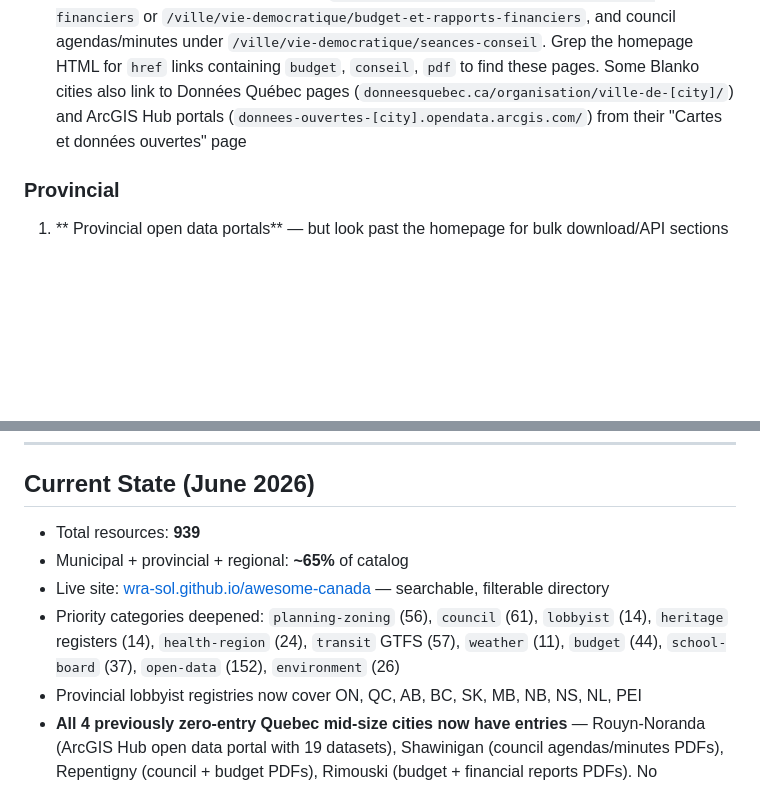
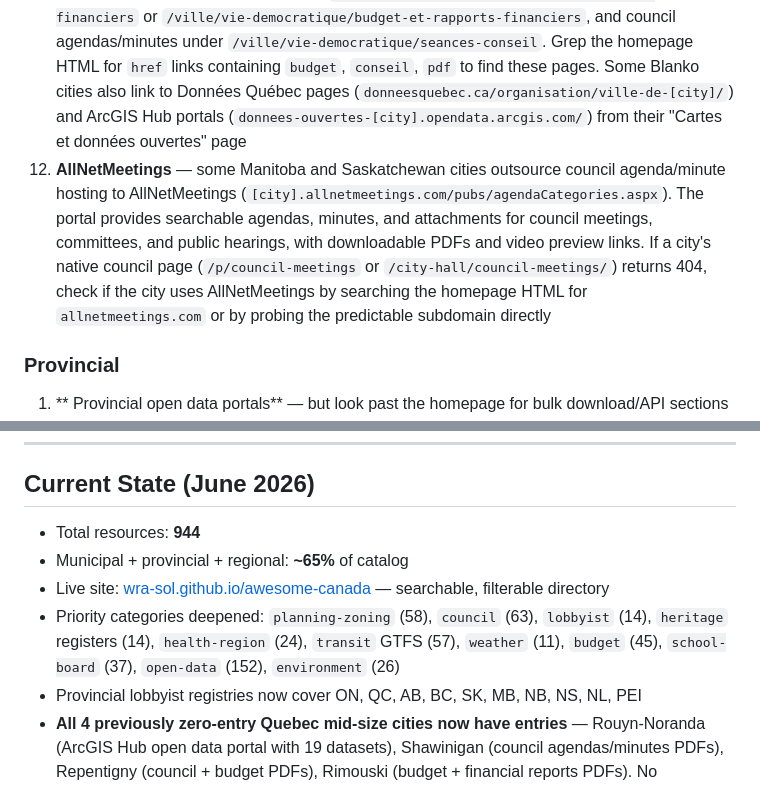
Before and after one commit to wra-sol/awesome-canada, a Markdown page: docs/DATA-SCOUTING-STRATEGY.md, 2 parts joined by grey strips. Rendered like a GitHub page; blank space fills up the shorter version.

Commit message:
docs: update scouting guide — 944 resources, AllNetMeetings discovery, MB/SK depth entries

```diff
--- a/docs/DATA-SCOUTING-STRATEGY.md
+++ b/docs/DATA-SCOUTING-STRATEGY.md
@@ -55,6 +55,7 @@ This directory **prioritizes municipal and provincial data sources** — but fed
 9. **CivicLive-hosted city websites** — many Canadian cities use CivicLive (e.g., Charlottetown). Look for `/mayor___council/` or `/finance/` paths for PDF disclosure statements, audited financials, and council minutes
 10. **Yellowknife and other Northern cities** — budget documents are often published under `/budget-and-initiatives/` or `/council-meetings-and-agendas/` with direct PDF links, not traditional open data portals
 11. **Blanko CMS (Quebec municipal sites)** — many Quebec mid-size cities (e.g., Rimouski, Rouyn-Noranda) use the Blanko CMS platform (`#Blankonumérique` in footer). Budget PDFs are published under predictable paths like `/ville/administration/budget-et-rapports-financiers` or `/ville/vie-democratique/budget-et-rapports-financiers`, and council agendas/minutes under `/ville/vie-democratique/seances-conseil`. Grep the homepage HTML for `href` links containing `budget`, `conseil`, `pdf` to find these pages. Some Blanko cities also link to Données Québec pages (`donneesquebec.ca/organisation/ville-de-[city]/`) and ArcGIS Hub portals (`donnees-ouvertes-[city].opendata.arcgis.com/`) from their "Cartes et données ouvertes" page
+12. **AllNetMeetings** — some Manitoba and Saskatchewan cities outsource council agenda/minute hosting to AllNetMeetings (`[city].allnetmeetings.com/pubs/agendaCategories.aspx`). The portal provides searchable agendas, minutes, and attachments for council meetings, committees, and public hearings, with downloadable PDFs and video preview links. If a city's native council page (`/p/council-meetings` or `/city-hall/council-meetings/`) returns 404, check if the city uses AllNetMeetings by searching the homepage HTML for `allnetmeetings.com` or by probing the predictable subdomain directly
 
 ### Provincial
 1. ** Provincial open data portals** — but look past the homepage for bulk download/API sections
@@ -139,9 +140,9 @@ This directory **prioritizes municipal and provincial data sources** — but fed
 
 ## Current State (June 2026)
 
-- Total resources: **939**
+- Total resources: **944**
 - Municipal + provincial + regional: **~65%** of catalog
 - Live site: [wra-sol.github.io/awesome-canada](https://wra-sol.github.io/awesome-canada/) — searchable, filterable directory
-- Priority categories deepened: `planning-zoning` (56), `council` (61), `lobbyist` (14), `heritage` registers (14), `health-region` (24), `transit` GTFS (57), `weather` (11), `budget` (44), `school-board` (37), `open-data` (152), `environment` (26)
+- Priority categories deepened: `planning-zoning` (58), `council` (63), `lobbyist` (14), `heritage` registers (14), `health-region` (24), `transit` GTFS (57), `weather` (11), `budget` (45), `school-board` (37), `open-data` (152), `environment` (26)
 - Provincial lobbyist registries now cover ON, QC, AB, BC, SK, MB, NB, NS, NL, PEI
 - **All 4 previously zero-entry Quebec mid-size cities now have entries** — Rouyn-Noranda (ArcGIS Hub open data portal with 19 datasets), Shawinigan (council agendas/minutes PDFs), Repentigny (council + budget PDFs), Rimouski (budget + financial reports PDFs). No jurisdictions remain at zero entries.
```
Also changed, not shown: other parts of docs/DATA-SCOUTING-STRATEGY.md (+3 -1 lines).
